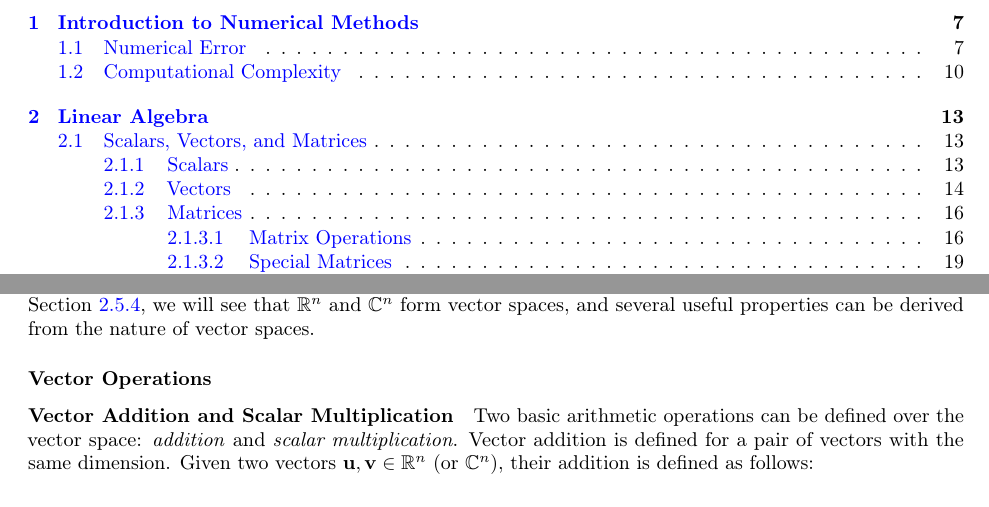
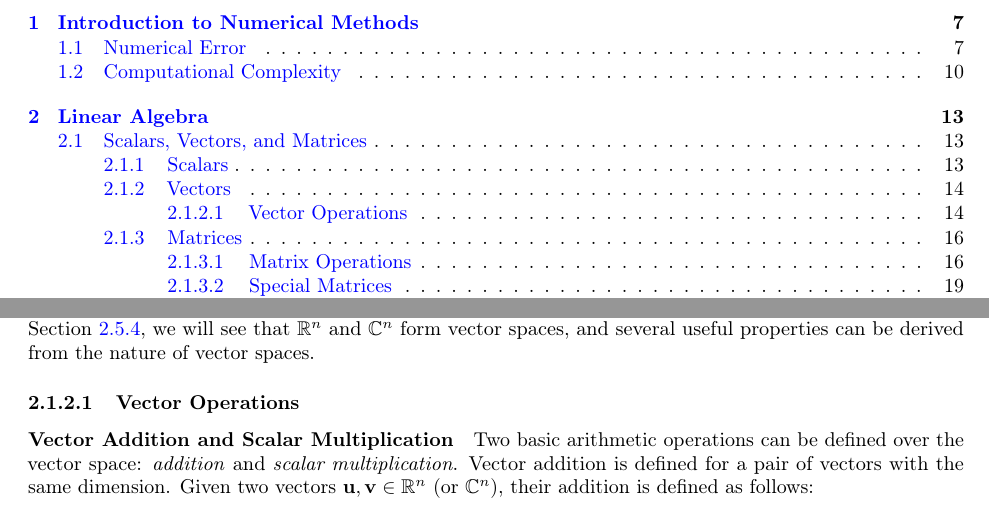
Before and after one commit to coleygroup/notes-1034, a LaTeX thesis (main.tex, which reads tex/linear-algebra.tex): two parts of pages 3 and 14 of 43, joined at a grey line, cut so that both start at the same text. Compiled offline with pdfLaTeX.

Commit message:
section heading

```diff
--- a/tex/linear-algebra.tex
+++ b/tex/linear-algebra.tex
@@ -87,7 +87,7 @@ The set of $n$-dimensional vectors over the field $ \mathbb{R} $ is denoted by $
 The set of all such vectors forms a \textbf{vector space} $ \mathbb{R}^n $ (or $ \mathbb{C}^n $).
 Later in \Cref{sec:vector-space}, we will see that $\mathbb{R}^n$ and $\mathbb{C}^n$ form vector spaces, and several useful properties can be derived from the nature of vector spaces.
 
-\subsubsection*{Vector Operations}
+\subsubsection{Vector Operations}
 \paragraph*{Vector Addition and Scalar Multiplication}
 Two basic arithmetic operations can be defined over the vector space: \emph{addition} and \emph{scalar multiplication}.
 Vector addition is defined for a pair of vectors with the same dimension.
```
